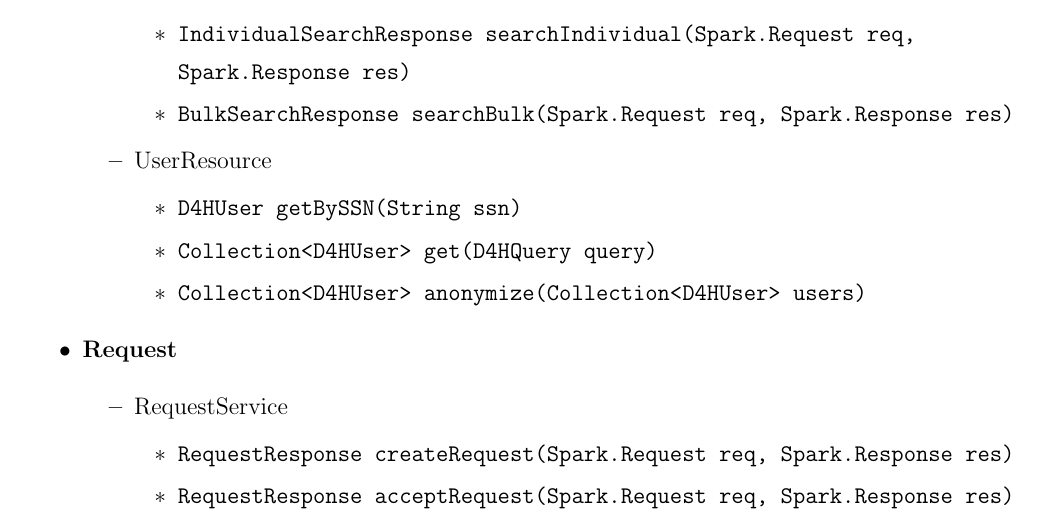
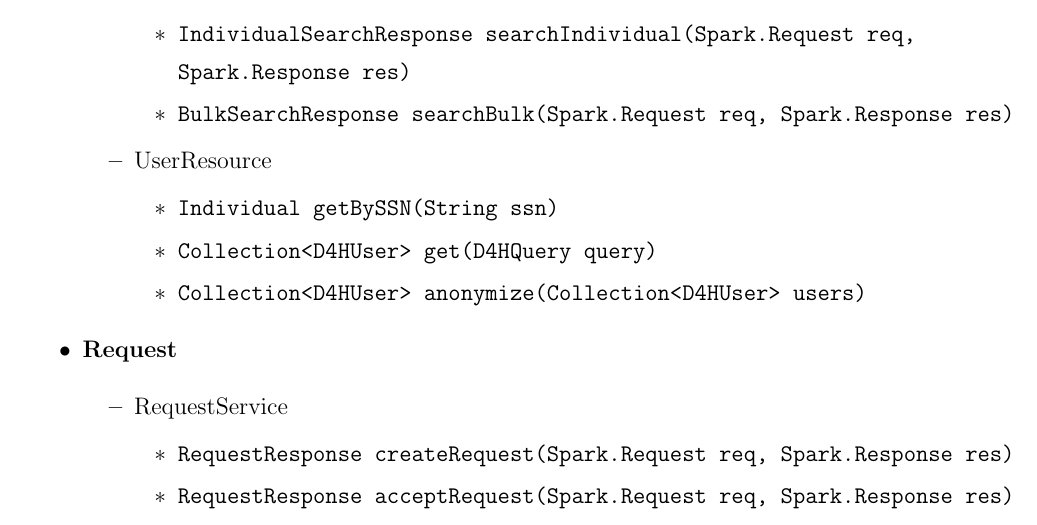
Before and after one commit to lauraschiatti/TrackMe, a LaTeX document (DD/DD.tex): part of page 19 of 65 before the commit and part of page 19 of 64 after it, cut so that both start at the same text. Compiled offline with pdfLaTeX.

Commit message:
minor changes

```diff
--- a/DD/DD.tex
+++ b/DD/DD.tex
@@ -407,7 +407,7 @@ When the third-party users have subscribed to the bulk data subscription, they d
 					\end{itemize}
 				\item{UserResource}
 					\begin{itemize}
-						\item{\verb|D4HUser getBySSN(String ssn)|}
+						\item{\verb|Individual getBySSN(String ssn)|}
 						\item{\verb|Collection<D4HUser> get(D4HQuery query)|}
 						\item{\verb|Collection<D4HUser> anonymize(Collection<D4HUser> users)|}
 					\end{itemize}
```
Also changed, not shown: DD/DD.tex (2 more changed lines).
